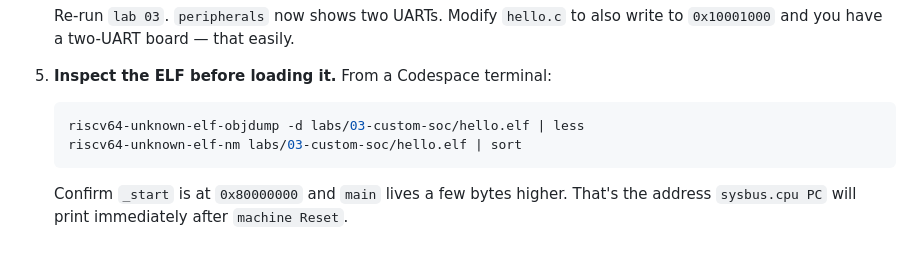
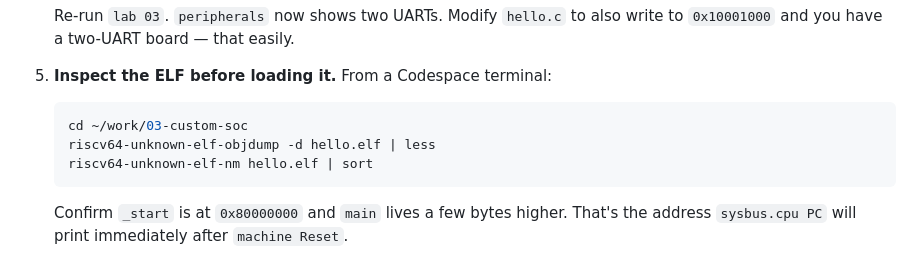
Before and after one commit to prag79/renode-lab, a Markdown page: labs/03-custom-soc/README.md, the part around the change. GitHub-like rendering.

````diff
--- a/labs/03-custom-soc/README.md
+++ b/labs/03-custom-soc/README.md
@@ -242,8 +242,9 @@ makes `Step` and raw memory pokes especially fun here.
    terminal:
 
    ```bash
-   riscv64-unknown-elf-objdump -d labs/03-custom-soc/hello.elf | less
-   riscv64-unknown-elf-nm labs/03-custom-soc/hello.elf | sort
+   cd ~/work/03-custom-soc
+   riscv64-unknown-elf-objdump -d hello.elf | less
+   riscv64-unknown-elf-nm hello.elf | sort
    ```
 
    Confirm `_start` is at `0x80000000` and `main` lives a few
````
Also changed, not shown: labs/11-cloud-iot/README.md (+3 -3 lines), labs/13-coralnpu-transformer/README.md (+1 -1 lines).
